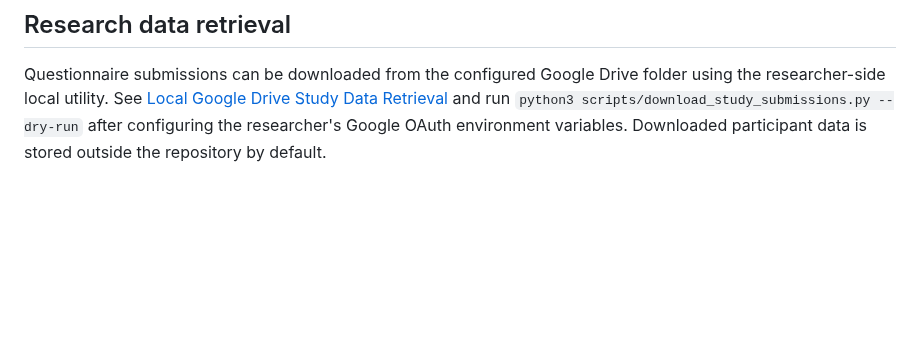
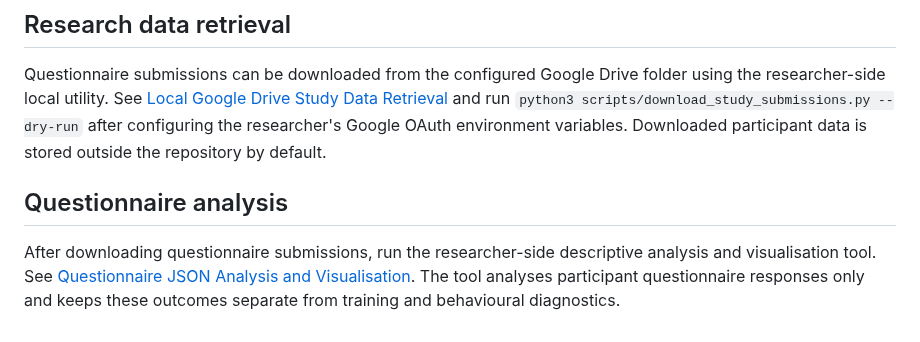
Before and after one commit to SAmWaM42/IS-proj, a Markdown page: README.md, the part around the change. GitHub-like rendering; blank space fills up the shorter version.

Commit message:
docs: link questionnaire JSON analysis workflow

```diff
--- a/README.md
+++ b/README.md
@@ -205,3 +205,8 @@ This contract does not invent the research questions or rating scales. Synthetic
 ## Research data retrieval
 
 Questionnaire submissions can be downloaded from the configured Google Drive folder using the researcher-side local utility. See [Local Google Drive Study Data Retrieval](Docs/22-local-study-data-retrieval.md) and run `python3 scripts/download_study_submissions.py --dry-run` after configuring the researcher's Google OAuth environment variables. Downloaded participant data is stored outside the repository by default.
+
+
+## Questionnaire analysis
+
+After downloading questionnaire submissions, run the researcher-side descriptive analysis and visualisation tool. See [Questionnaire JSON Analysis and Visualisation](Docs/23-questionnaire-json-analysis.md). The tool analyses participant questionnaire responses only and keeps these outcomes separate from training and behavioural diagnostics.
```
